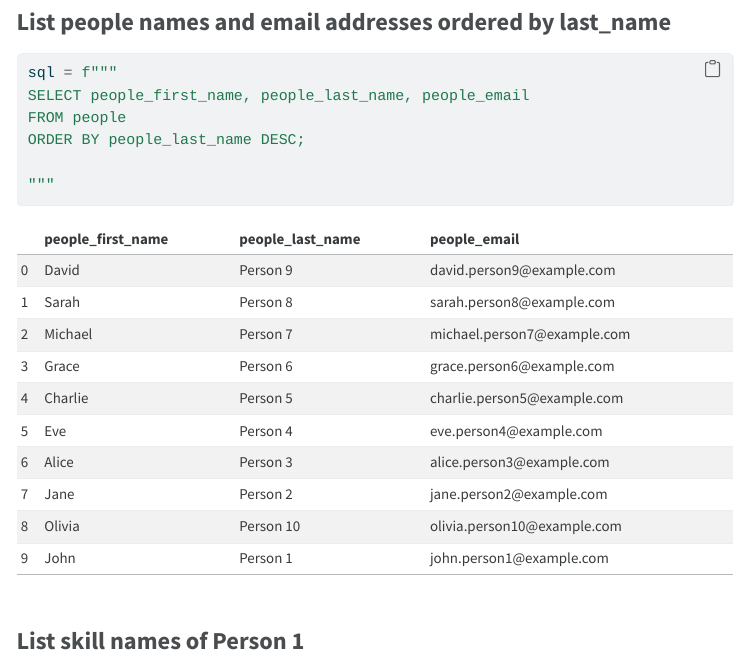
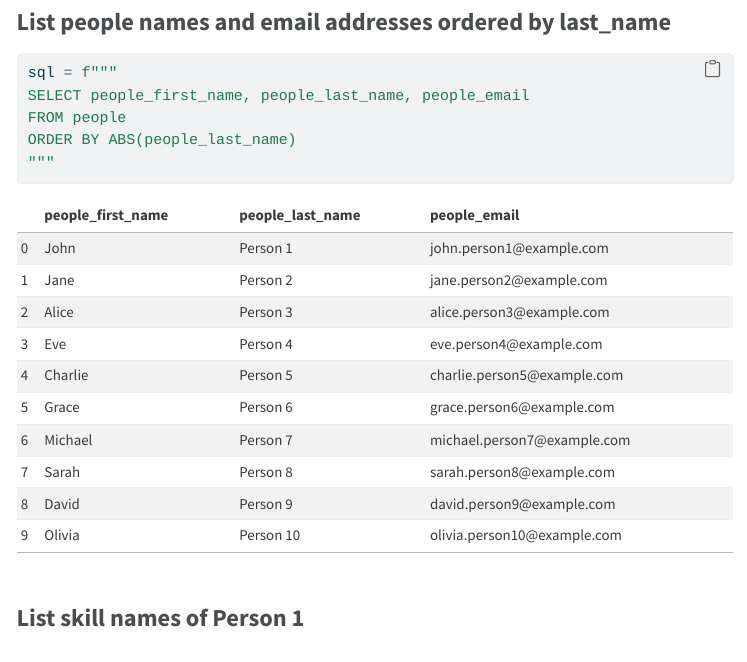
Before and after one commit to cmsc-vcu/cmsc508-fa2023-hw7-cogra23, a Quarto document (hw7/hw7.qmd): the page in a window 1100 px wide, from 3570 px down. The pictures show the output file hw7/hw7.html that the author committed with the source, opened offline; menus at the side of the page are left out.

Commit message:
Fixed sort by last name

````diff
--- a/hw7/hw7.qmd
+++ b/hw7/hw7.qmd
@@ -264,8 +264,7 @@ df
 sql = f"""
 SELECT people_first_name, people_last_name, people_email
 FROM people
-ORDER BY people_last_name DESC;
-
+ORDER BY ABS(people_last_name)
 """
 ```
 
@@ -277,8 +276,7 @@ ORDER BY people_last_name DESC;
 sql = f"""
 SELECT people_first_name, people_last_name, people_email
 FROM people
-ORDER BY people_last_name DESC;
-
+ORDER BY ABS(people_last_name)
 """
 try:
     df = pd.read_sql(sql,cnx)
````
Also changed, not shown: hw7/hw7.html.
